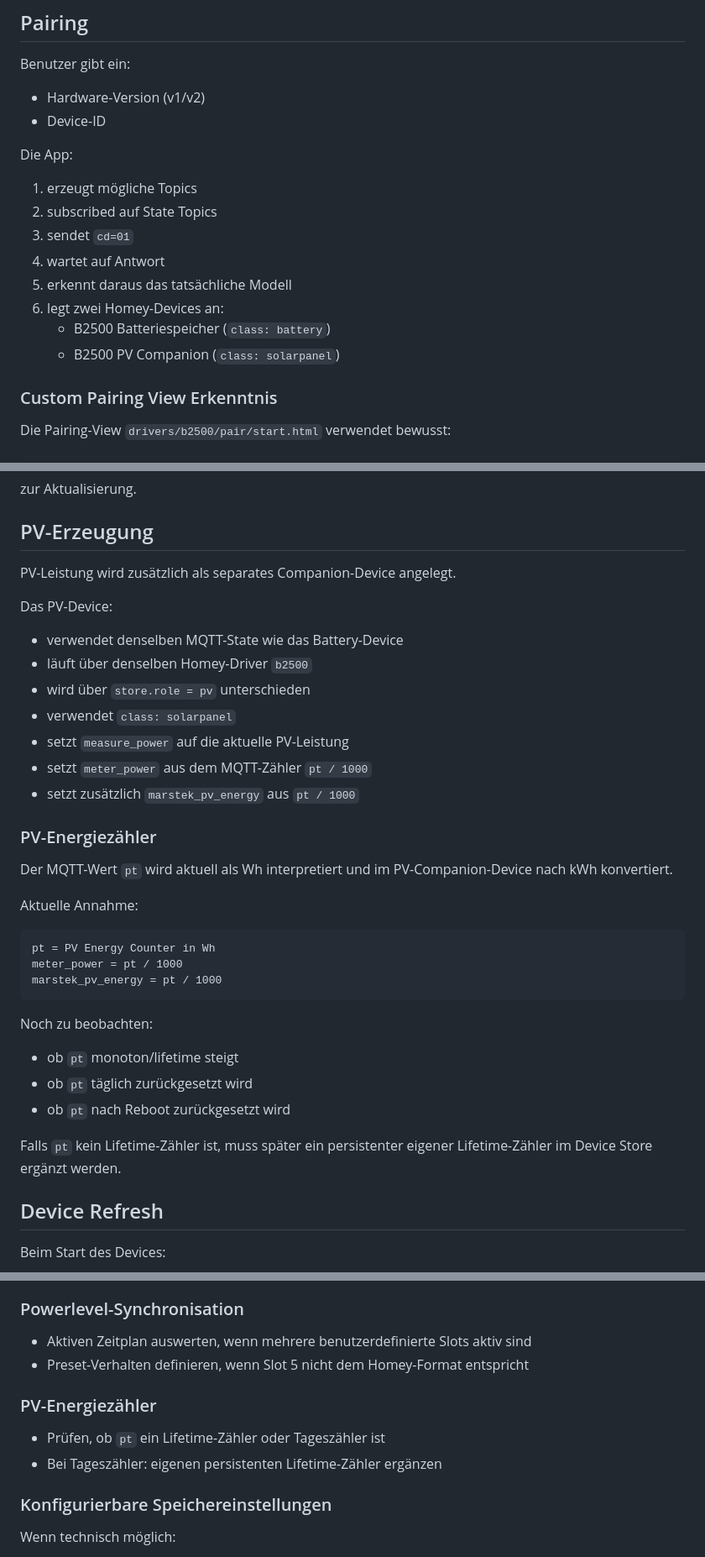
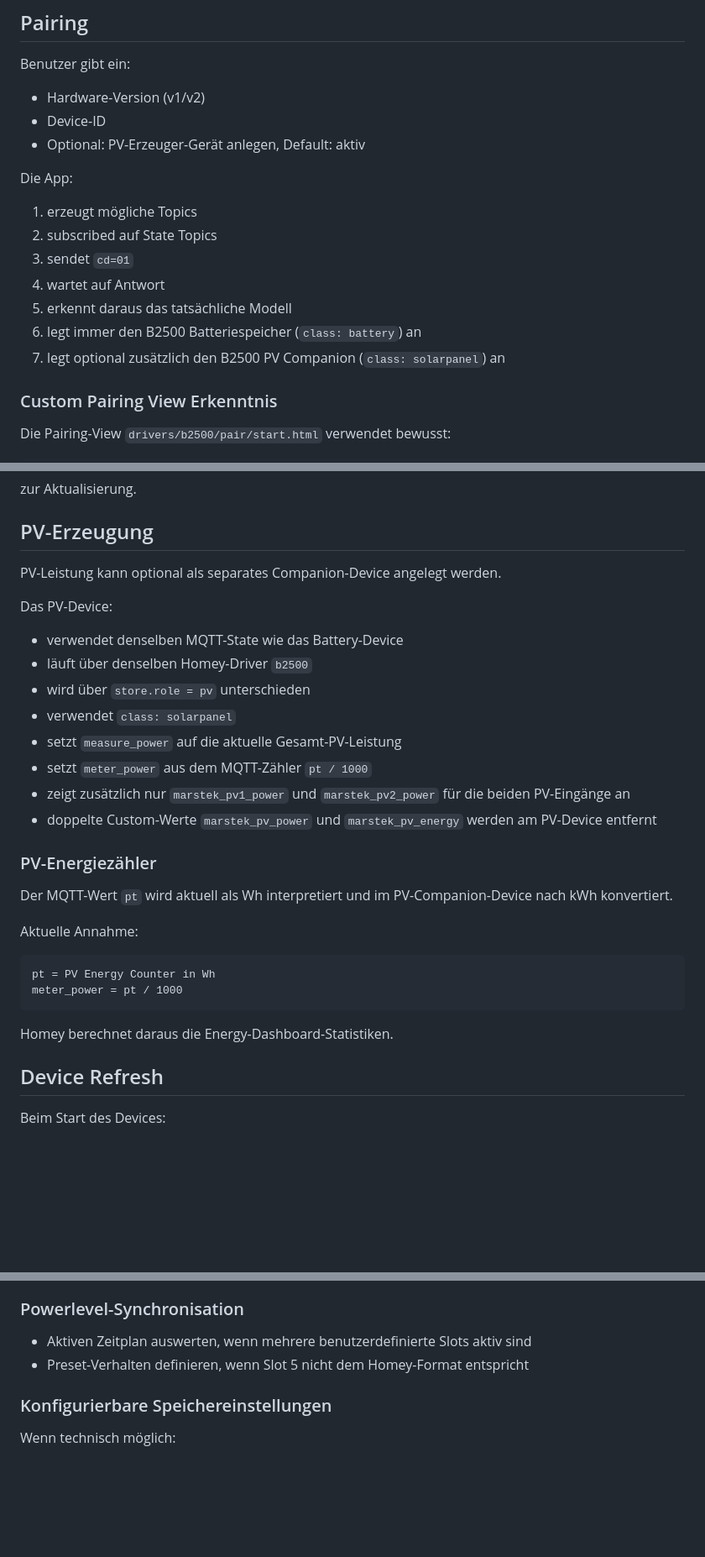
Before and after one commit to ftedv-de/de.ftedv.marstek, a Markdown page: PROJECT_STATUS.md, 3 parts joined by grey strips. Shown at 84% size. Drawn GitHub-style; blank space fills up the shorter version.

Commit message:
Document optional PV companion pairing

````diff
--- a/PROJECT_STATUS.md
+++ b/PROJECT_STATUS.md
@@ -54,6 +54,7 @@ Benutzer gibt ein:
 
 - Hardware-Version (v1/v2)
 - Device-ID
+- Optional: PV-Erzeuger-Gerät anlegen, Default: aktiv
 
 Die App:
 
@@ -62,9 +63,8 @@ Die App:
 3. sendet `cd=01`
 4. wartet auf Antwort
 5. erkennt daraus das tatsächliche Modell
-6. legt zwei Homey-Devices an:
-   - B2500 Batteriespeicher (`class: battery`)
-   - B2500 PV Companion (`class: solarpanel`)
+6. legt immer den B2500 Batteriespeicher (`class: battery`) an
+7. legt optional zusätzlich den B2500 PV Companion (`class: solarpanel`) an
 
 ### Custom Pairing View Erkenntnis
 
@@ -152,7 +152,7 @@ zur Aktualisierung.
 
 ## PV-Erzeugung
 
-PV-Leistung wird zusätzlich als separates Companion-Device angelegt.
+PV-Leistung kann optional als separates Companion-Device angelegt werden.
 
 Das PV-Device:
 
@@ -160,9 +160,10 @@ Das PV-Device:
 - läuft über denselben Homey-Driver `b2500`
 - wird über `store.role = pv` unterschieden
 - verwendet `class: solarpanel`
-- setzt `measure_power` auf die aktuelle PV-Leistung
+- setzt `measure_power` auf die aktuelle Gesamt-PV-Leistung
 - setzt `meter_power` aus dem MQTT-Zähler `pt / 1000`
-- setzt zusätzlich `marstek_pv_energy` aus `pt / 1000`
+- zeigt zusätzlich nur `marstek_pv1_power` und `marstek_pv2_power` für die beiden PV-Eingänge an
+- doppelte Custom-Werte `marstek_pv_power` und `marstek_pv_energy` werden am PV-Device entfernt
 
 ### PV-Energiezähler
 
@@ -173,16 +174,9 @@ Aktuelle Annahme:
 ```text
 pt = PV Energy Counter in Wh
 meter_power = pt / 1000
-marstek_pv_energy = pt / 1000
 ```
 
-Noch zu beobachten:
-
-- ob `pt` monoton/lifetime steigt
-- ob `pt` täglich zurückgesetzt wird
-- ob `pt` nach Reboot zurückgesetzt wird
-
-Falls `pt` kein Lifetime-Zähler ist, muss später ein persistenter eigener Lifetime-Zähler im Device Store ergänzt werden.
+Homey berechnet daraus die Energy-Dashboard-Statistiken.
 
 ## Device Refresh
 
@@ -265,11 +260,6 @@ lib/
 - Aktiven Zeitplan auswerten, wenn mehrere benutzerdefinierte Slots aktiv sind
 - Preset-Verhalten definieren, wenn Slot 5 nicht dem Homey-Format entspricht
 
-### PV-Energiezähler
-
-- Prüfen, ob `pt` ein Lifetime-Zähler oder Tageszähler ist
-- Bei Tageszähler: eigenen persistenten Lifetime-Zähler ergänzen
-
 ### Konfigurierbare Speichereinstellungen
 
 Wenn technisch möglich:
````
Also changed, not shown: other parts of PROJECT_STATUS.md (+3 -2 lines).
